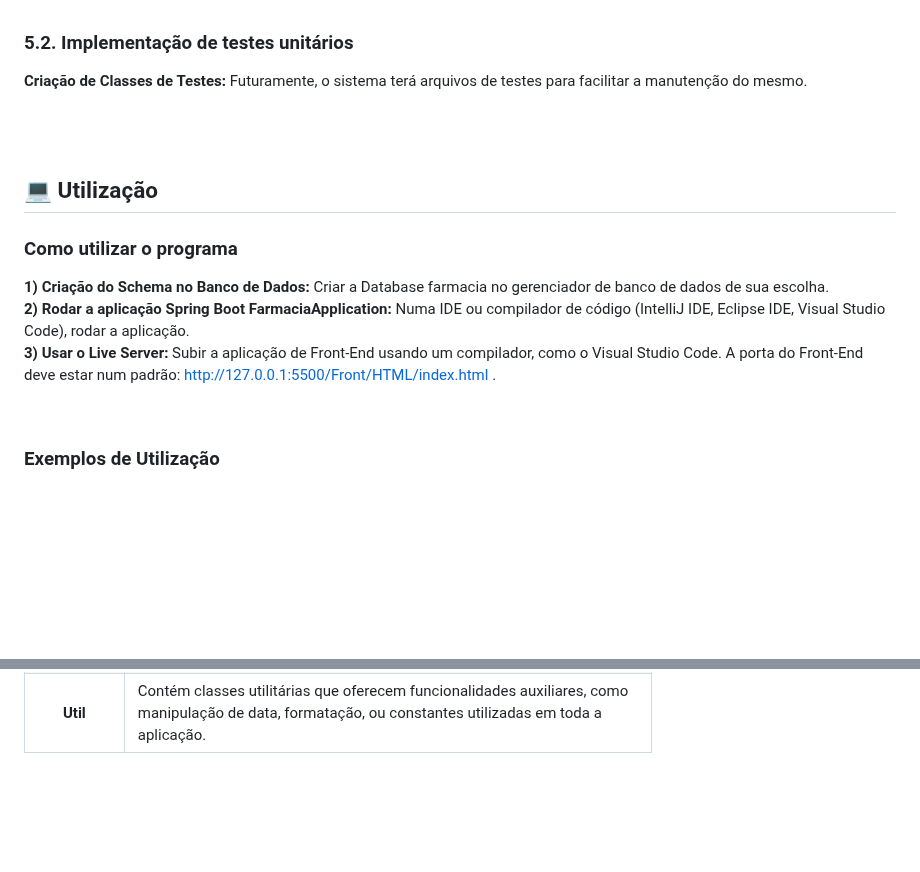
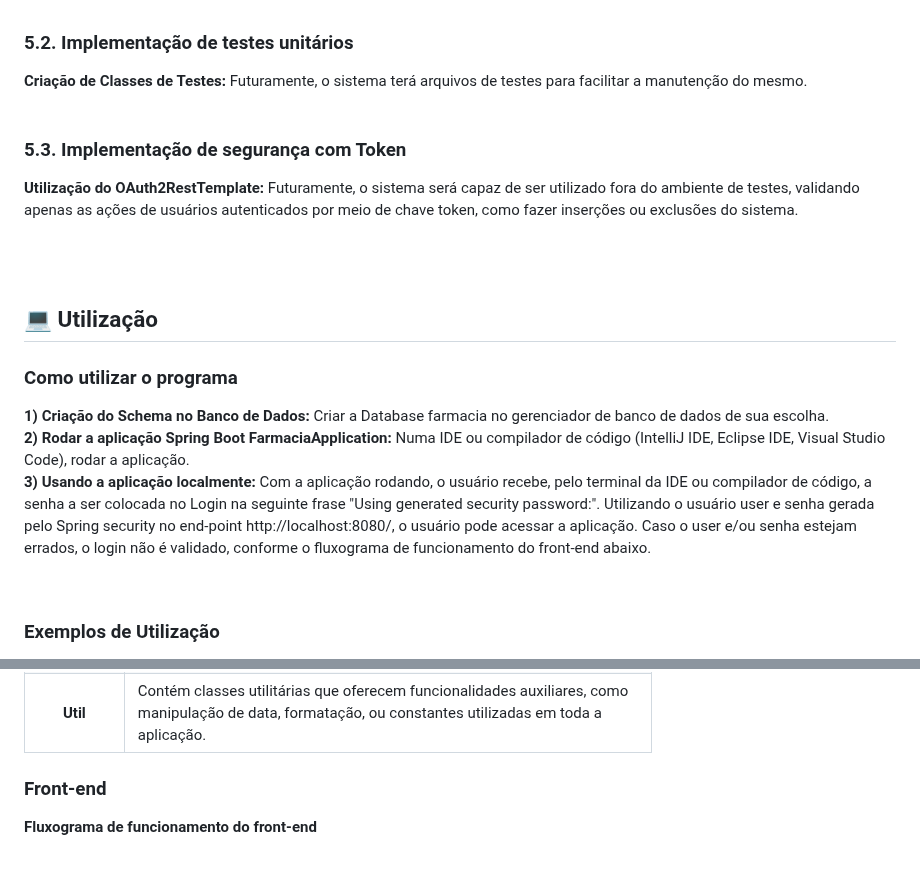
Before and after one commit to lucas-lentz/pi-farmacia, a Markdown page: README.md, 2 parts joined by grey strips. Rendered like a GitHub page; blank space fills up the shorter version.

```diff
--- a/README.md
+++ b/README.md
@@ -67,6 +67,9 @@ Validação de Login: Sistema de validação de login com mensagens de erro, cas
 ### 5.2. Implementação de testes unitários
 <strong>Criação de Classes de Testes:</strong> Futuramente, o sistema terá arquivos de testes para facilitar a manutenção do mesmo.<br><br>
 
+### 5.3. Implementação de segurança com Token
+<strong>Utilização do OAuth2RestTemplate:</strong> Futuramente, o sistema será capaz de ser utilizado fora do ambiente de testes, validando apenas as ações de usuários autenticados por meio de chave token, como fazer inserções ou exclusões do sistema.<br><br>
+
 
 <br>
 
@@ -75,7 +78,7 @@ Validação de Login: Sistema de validação de login com mensagens de erro, cas
 ### Como utilizar o programa
 <strong>1) Criação do Schema no Banco de Dados:</strong> Criar a Database farmacia no gerenciador de banco de dados de sua escolha.<br>
 <strong>2) Rodar a aplicação Spring Boot FarmaciaApplication:</strong> Numa IDE ou compilador de código (IntelliJ IDE, Eclipse IDE, Visual Studio Code), rodar a aplicação.<br>
-<strong>3) Usar o Live Server:</strong> Subir a aplicação de Front-End usando um compilador, como o Visual Studio Code. A porta do Front-End deve estar num padrão: http://127.0.0.1:5500/Front/HTML/index.html .<br>
+<strong>3) Usando a aplicação localmente:</strong> Com a aplicação rodando, o usuário recebe, pelo terminal da IDE ou compilador de código, a senha a ser colocada no Login na seguinte frase "Using generated security password:". Utilizando o usuário user e senha gerada pelo Spring security no end-point http://localhost:8080/, o usuário pode acessar a aplicação. Caso o user e/ou senha estejam errados, o login não é validado, conforme o fluxograma de funcionamento do front-end abaixo.<br>
 
 <br>
 
@@ -167,4 +180,7 @@ Validação de Login: Sistema de validação de login com mensagens de erro, cas
   </tr>
 </table>
 
+### Front-end
+<strong>Fluxograma de funcionamento do front-end</strong>
+
 <br>
```
Also changed, not shown: other parts of README.md (+16 -0 lines).
